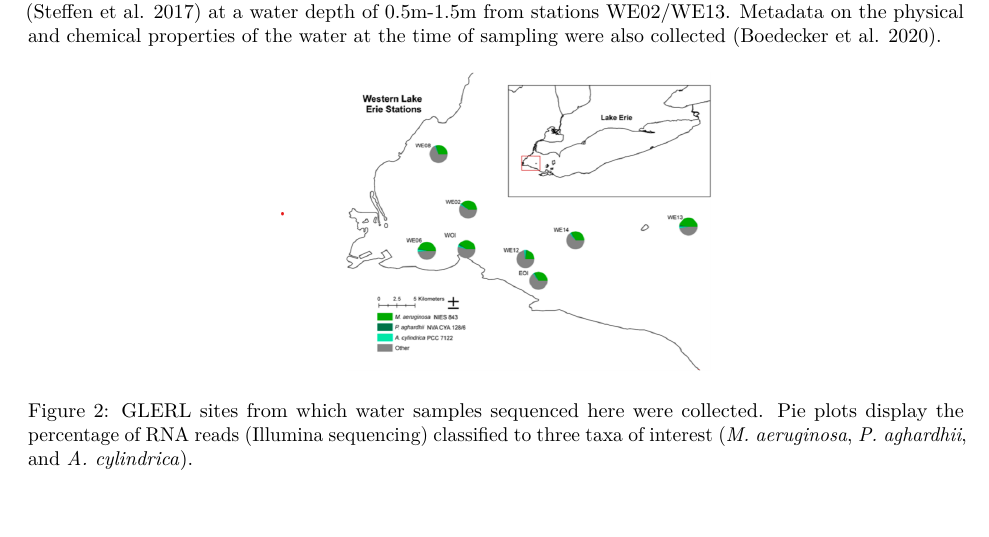
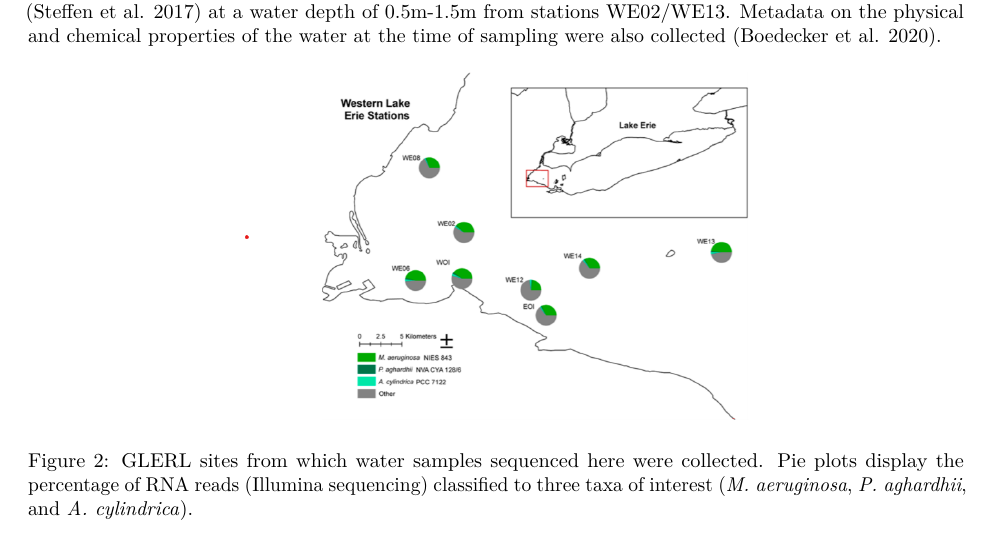
Before and after one commit to signaturescience/habssed-data-ms, an R Markdown document (habssed-data-ms.Rmd): part of page 3 of 7, cut so that both start at the same text. Rendered offline with R 4.5, knitr and Pandoc, then LaTeX, with nearby package versions; drawn as R Markdown's standard PDF in place of the format the file asks for.

Commit message:
increase map size

````diff
--- a/habssed-data-ms.Rmd
+++ b/habssed-data-ms.Rmd
@@ -71,7 +71,7 @@ We collected water samples from NOAA GLERLs during a 2014 *Mycrocystis* bloom wh
 
 Subsequent sampling excursions from these NOAA GLERL stations in the 2019 bloom season have taken place during pre-, peak, and post-bloom conditions. Samples were drawn using standard collection protocols [@steffen2017] at a water depth of 0.5m-1.5m from stations WE02/WE13. Metadata on the physical and chemical properties of the water at the time of sampling were also collected [@boedecker2020].
 
-```{r map, fig.cap="GLERL sites from which water samples sequenced here were collected. Pie plots display the percentage of RNA reads (Illumina sequencing) classified to three taxa of interest (\\emph{M. aeruginosa}, \\emph{P. aghardhii}, and \\emph{A. cylindrica}).", fig.align='center', out.width="3in"}
+```{r map, fig.cap="GLERL sites from which water samples sequenced here were collected. Pie plots display the percentage of RNA reads (Illumina sequencing) classified to three taxa of interest (\\emph{M. aeruginosa}, \\emph{P. aghardhii}, and \\emph{A. cylindrica}).", fig.align='center', out.width="3.5in"}
 knitr::include_graphics(here::here("figures/map.png"))
 ```
 
````
